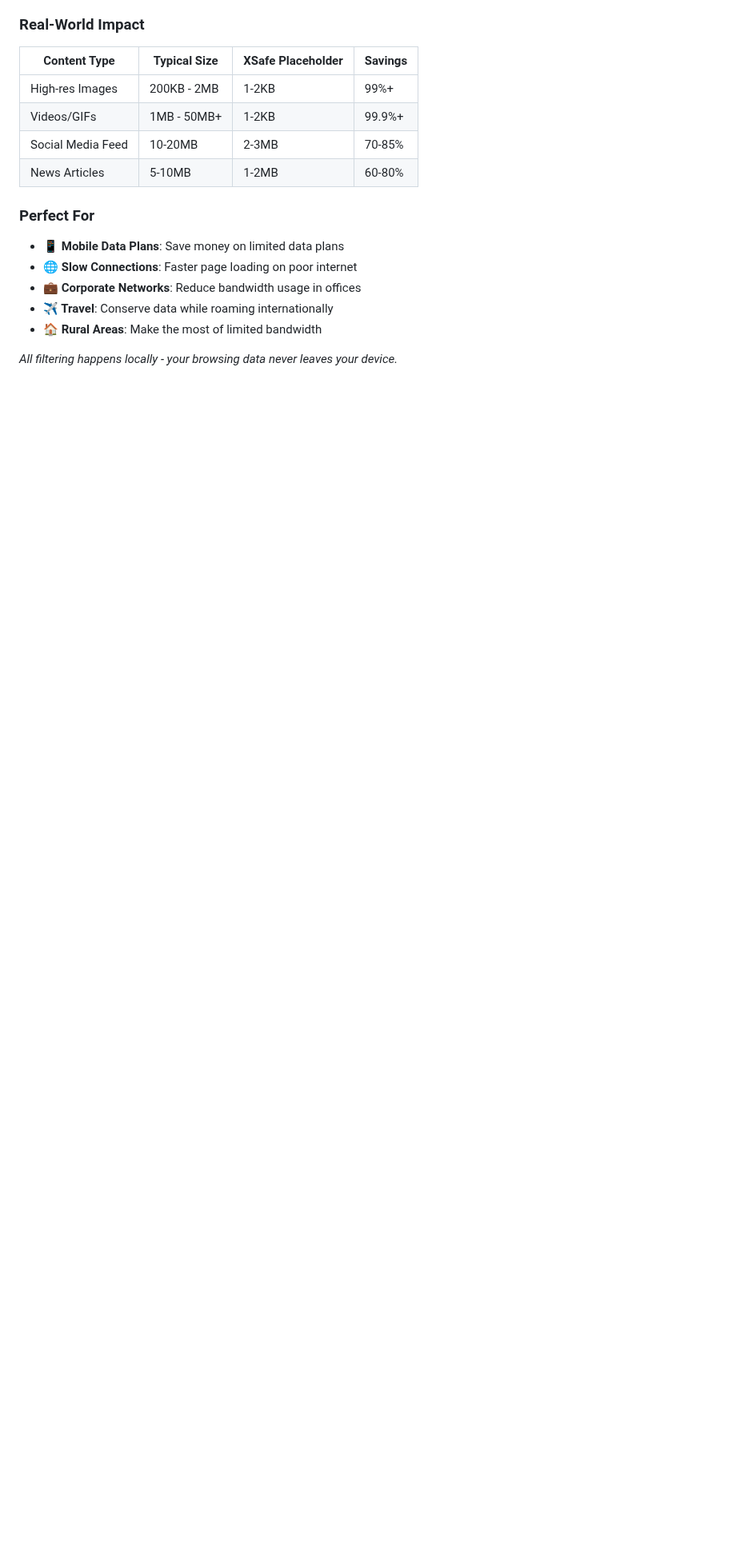
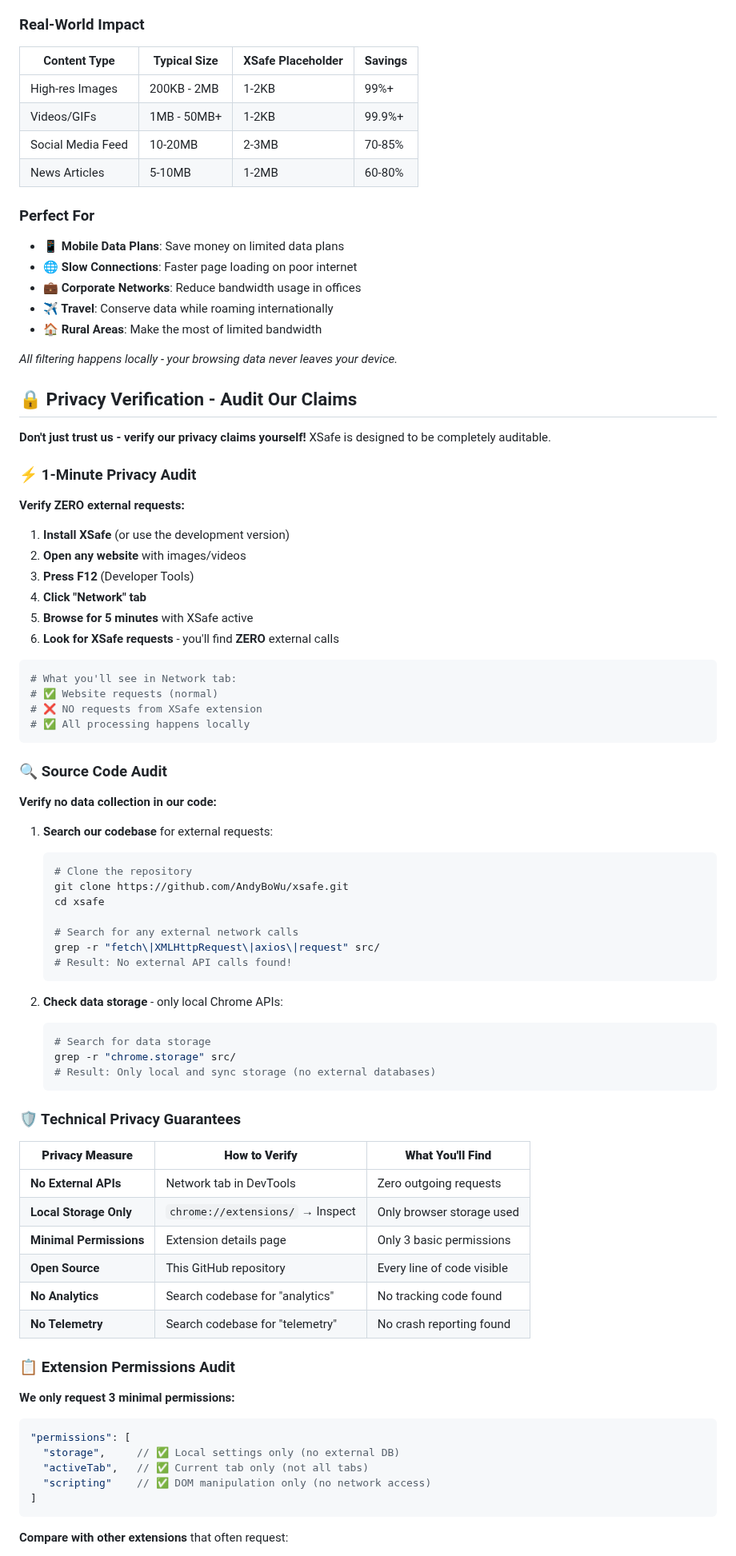
Before and after one commit to AndyBoWu/xsafe, a Markdown page: README.md, the part around one of its changes. Shown at 80% size. GitHub-like rendering; blank space fills up the shorter version.

````diff
--- a/README.md
+++ b/README.md
@@ -43,3 +43,74 @@ XSafe is a privacy-focused Chrome extension that filters visual content (images
 - **🏠 Rural Areas**: Make the most of limited bandwidth
 
 _All filtering happens locally - your browsing data never leaves your device._
+
+## 🔒 Privacy Verification - Audit Our Claims
+
+**Don't just trust us - verify our privacy claims yourself!** XSafe is designed to be completely auditable.
+
+### ⚡ 1-Minute Privacy Audit
+
+**Verify ZERO external requests:**
+
+1. **Install XSafe** (or use the development version)
+2. **Open any website** with images/videos
+3. **Press F12** (Developer Tools)
+4. **Click "Network" tab**
+5. **Browse for 5 minutes** with XSafe active
+6. **Look for XSafe requests** - you'll find **ZERO** external calls
+
+```bash
+# What you'll see in Network tab:
+# ✅ Website requests (normal)
+# ❌ NO requests from XSafe extension
+# ✅ All processing happens locally
+```
+
+### 🔍 Source Code Audit
+
+**Verify no data collection in our code:**
+
+1. **Search our codebase** for external requests:
+
+   ```bash
+   # Clone the repository
+   git clone https://github.com/AndyBoWu/xsafe.git
+   cd xsafe
+
+   # Search for any external network calls
+   grep -r "fetch\|XMLHttpRequest\|axios\|request" src/
+   # Result: No external API calls found!
+   ```
+
+2. **Check data storage** - only local Chrome APIs:
+   ```bash
+   # Search for data storage
+   grep -r "chrome.storage" src/
+   # Result: Only local and sync storage (no external databases)
+   ```
+
+### 🛡️ Technical Privacy Guarantees
+
+| **Privacy Measure**     | **How to Verify**                | **What You'll Find**       |
+| ----------------------- | -------------------------------- | -------------------------- |
+| **No External APIs**    | Network tab in DevTools          | Zero outgoing requests     |
+| **Local Storage Only**  | `chrome://extensions/` → Inspect | Only browser storage used  |
+| **Minimal Permissions** | Extension details page           | Only 3 basic permissions   |
+| **Open Source**         | This GitHub repository           | Every line of code visible |
+| **No Analytics**        | Search codebase for "analytics"  | No tracking code found     |
+| **No Telemetry**        | Search codebase for "telemetry"  | No crash reporting found   |
+
+### 📋 Extension Permissions Audit
+
+**We only request 3 minimal permissions:**
+
+```json
+"permissions": [
+  "storage",     // ✅ Local settings only (no external DB)
+  "activeTab",   // ✅ Current tab only (not all tabs)
+  "scripting"    // ✅ DOM manipulation only (no network access)
+]
+```
+
+**Compare with other extensions** that often request:
+
````
Also changed, not shown: other parts of README.md (+71 -0 lines).
